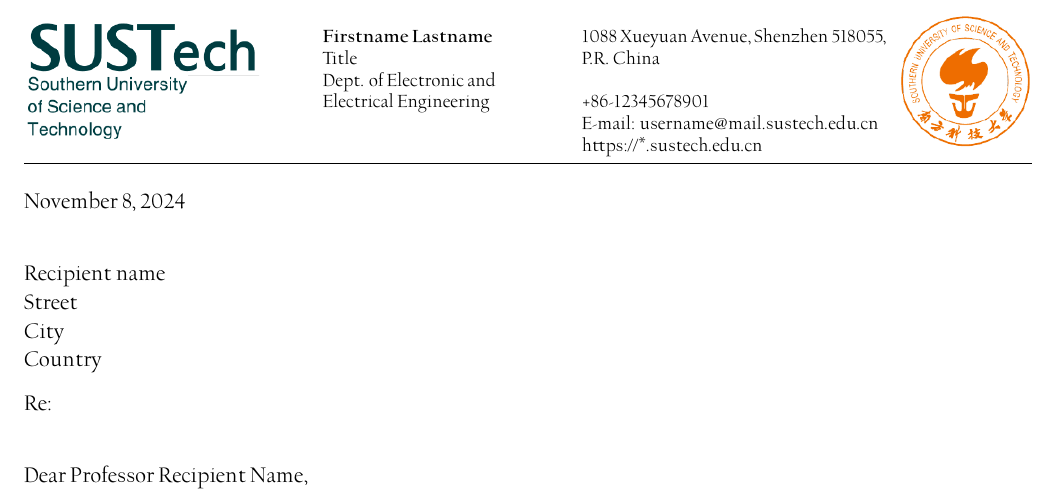
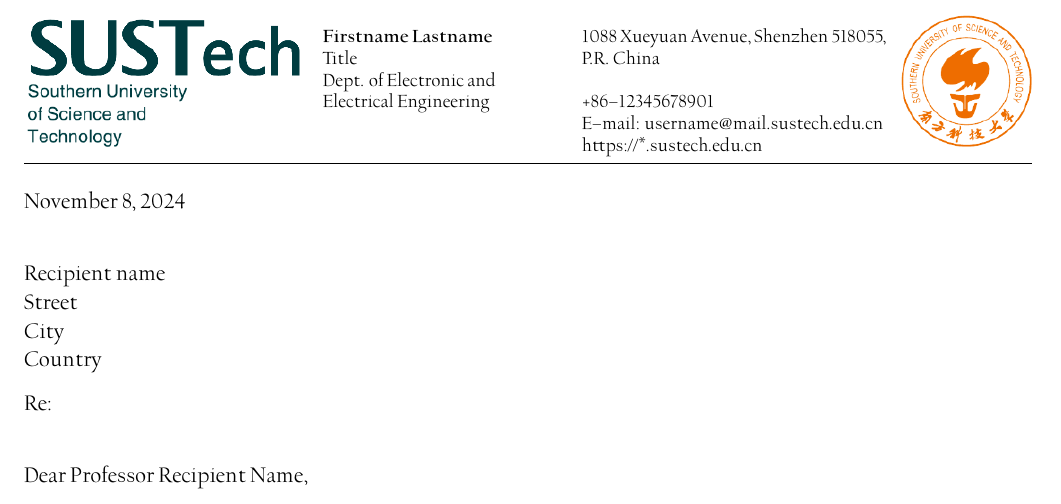
Before and after one commit to RUSRUSHB/SUSTech_Letterhead_LaTeX, a LaTeX letter (main.tex): part of page 1 of 2, cut so that both start at the same text. Compiled offline with XeLaTeX.

Commit message:
修正header图片黑边
- 添加了更多开头介绍
- 用`--`来正确显示`-`

```diff
--- a/main.tex
+++ b/main.tex
@@ -46,9 +47,9 @@ BoldItalicFont = UCBerkeleyOSBoldItalic.otf ]
 \def\WhereB{Electrical Engineering} % 过长时换行
 \def\Address{1088 Xueyuan Avenue, Shenzhen 518055,}
 \def\Country{P.R. China} % 国际标准格式
-\def\Email{E-mail: username@mail.sustech.edu.cn} % Your email address
+\def\Email{E--mail: username@mail.sustech.edu.cn} % Your email address
 \def\TEL{Phone: +86-755-88010114} % 它被注释掉了（见下面\TEL）
-\def\TELM{+86-12345678901} % Do you dare put your mobile here? How about a fax?
+\def\TELM{+86--12345678901} % Do you dare put your mobile here? How about a fax?
 \def\URL{https://*.sustech.edu.cn} % Your URL
 
 %first page margins are different to accommodate the letterhead
```
Also changed, not shown: README.md, SUSTech_Letterhead.pdf, figure/SUSTech_formalheader.png, main.tex (3 more changed lines).
